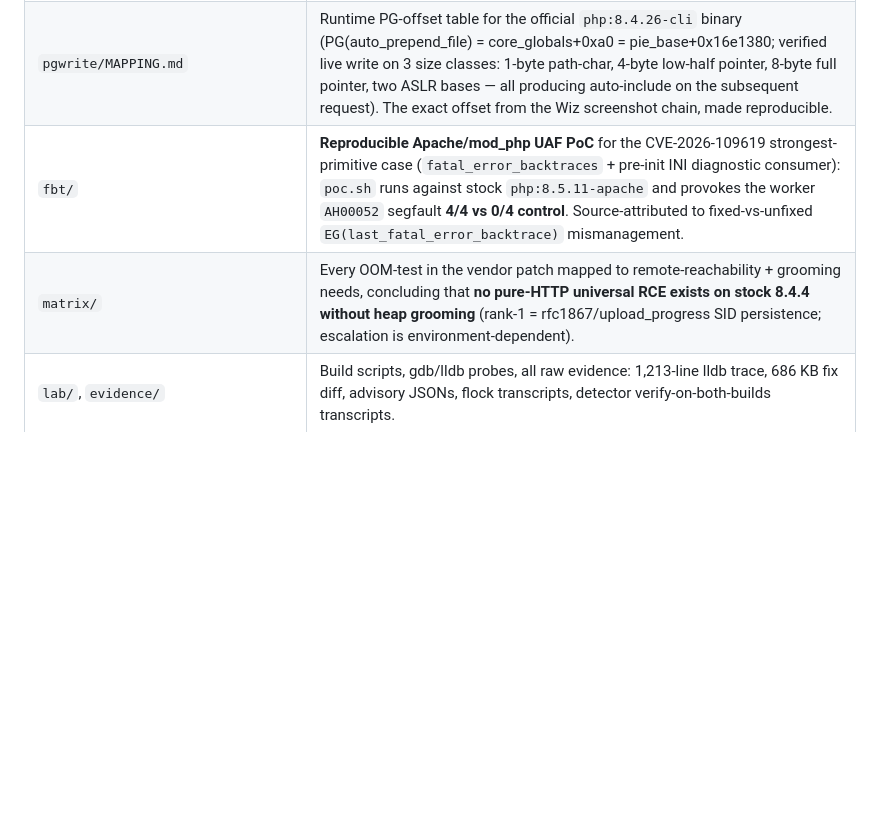
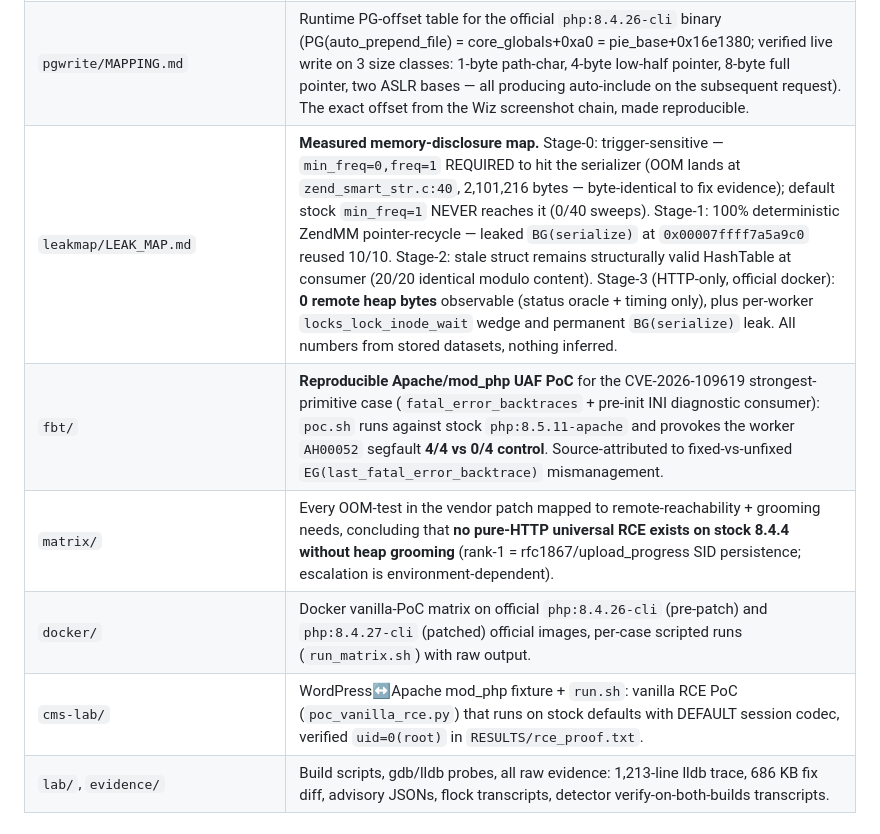
Before and after one commit to Bhavye-Malhotra/php2shell-2026, a Markdown page: README.md, the part around the change. GitHub-like rendering; blank space fills up the shorter version.

Commit message:
README: add leakmap row to contents table

```diff
--- a/README.md
+++ b/README.md
@@ -16,8 +16,11 @@ Both CVEs are **critical**, fixed in **8.2.35 / 8.3.36 / 8.4.27 / 8.5.12** by co
 | `WRITEUP.md` / `ADDENDUM.md` / `SECURITY.md` / `PHP2SHELL-RESEARCH-REPORT.md` | Pre-release verification, official advisory delta, verbatim GHSAs, incident research. |
 | `backports/` | Minimal surgical backport patches for EOL PHP **8.1→5.4** (10 verified `.patch` files): zero `BG(serialize)`/lock before `php_hash_environment()` + `PG(modules_activated)=0` at shutdown end. Each patch `--dry-run`-proven on the official tag; 8.1.33 additionally compiled and smoke-tested.
 | `pgwrite/MAPPING.md` | Runtime PG-offset table for the official `php:8.4.26-cli` binary (PG(auto_prepend_file) = core_globals+0xa0 = pie_base+0x16e1380; verified live write on 3 size classes: 1-byte path-char, 4-byte low-half pointer, 8-byte full pointer, two ASLR bases — all producing auto-include on the subsequent request). The exact offset from the Wiz screenshot chain, made reproducible. |
+| `leakmap/LEAK_MAP.md` | **Measured memory-disclosure map.** Stage-0: trigger-sensitive — `min_freq=0,freq=1` REQUIRED to hit the serializer (OOM lands at `zend_smart_str.c:40`, 2,101,216 bytes — byte-identical to fix evidence); default stock `min_freq=1` NEVER reaches it (0/40 sweeps). Stage-1: 100% deterministic ZendMM pointer-recycle — leaked `BG(serialize)` at `0x00007ffff7a5a9c0` reused 10/10. Stage-2: stale struct remains structurally valid HashTable at consumer (20/20 identical modulo content). Stage-3 (HTTP-only, official docker): **0 remote heap bytes** observable (status oracle + timing only), plus per-worker `locks_lock_inode_wait` wedge and permanent `BG(serialize)` leak. All numbers from stored datasets, nothing inferred. |
 | `fbt/` | **Reproducible Apache/mod_php UAF PoC** for the CVE-2026-109619 strongest-primitive case (`fatal_error_backtraces` + pre-init INI diagnostic consumer): `poc.sh` runs against stock `php:8.5.11-apache` and provokes the worker `AH00052` segfault **4/4 vs 0/4 control**. Source-attributed to fixed-vs-unfixed `EG(last_fatal_error_backtrace)` mismanagement. |
 | `matrix/` | Every OOM-test in the vendor patch mapped to remote-reachability + grooming needs, concluding that **no pure-HTTP universal RCE exists on stock 8.4.4 without heap grooming** (rank-1 = rfc1867/upload_progress SID persistence; escalation is environment-dependent). |
+| `docker/` | Docker vanilla-PoC matrix on official `php:8.4.26-cli` (pre-patch) and `php:8.4.27-cli` (patched) official images, per-case scripted runs (`run_matrix.sh`) with raw output. |
+| `cms-lab/` | WordPress↔Apache mod_php fixture + `run.sh`: vanilla RCE PoC (`poc_vanilla_rce.py`) that runs on stock defaults with DEFAULT session codec, verified `uid=0(root)` in `RESULTS/rce_proof.txt`. |
 | `lab/`, `evidence/` | Build scripts, gdb/lldb probes, all raw evidence: 1,213-line lldb trace, 686 KB fix diff, advisory JSONs, flock transcripts, detector verify-on-both-builds transcripts. |
 
 ## Detector quickstart
```
